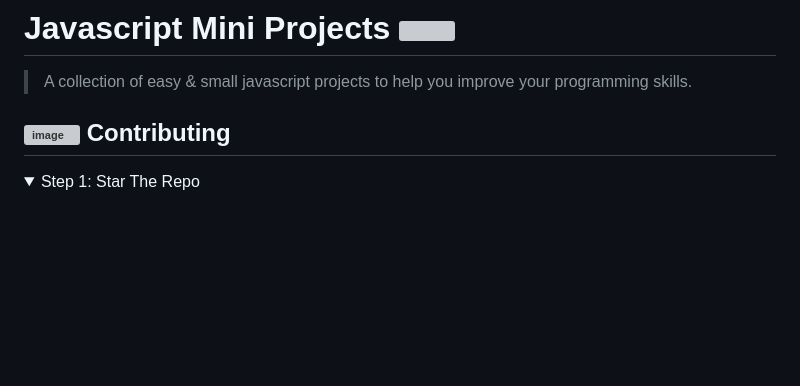
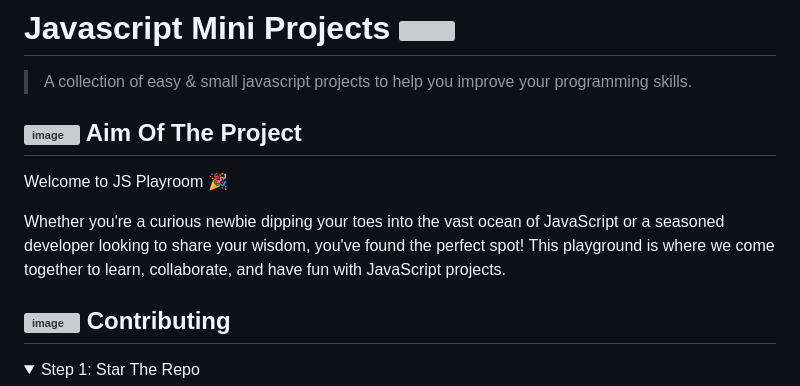
Before and after one commit to pratham2402/mini-javascript-projects, a Markdown page: README.md, the part around the change printed below. Rendered like a GitHub page; folded sections open; blank space fills up the shorter version; grey boxes are pictures that could not be loaded.

```diff
--- a/README.md
+++ b/README.md
@@ -12,6 +12,12 @@
 
 > A collection of easy & small javascript projects to help you improve your programming skills.
 
+
+## ![image](https://github.com/ndleah/python-mini-project/blob/main/IMG/aiming.svg) Aim Of The Project
+
+Welcome to JS Playroom 🎉
+
+Whether you're a curious newbie dipping your toes into the vast ocean of JavaScript or a seasoned developer looking to share your wisdom, you've found the perfect spot! This playground is where we come together to learn, collaborate, and have fun with JavaScript projects.
 
 ## ![image](https://raw.githubusercontent.com/ndleah/python-mini-project/main/IMG/game-ps.svg) Contributing
 
```
Also changed, not shown: other parts of README.md (+12 -0 lines).
